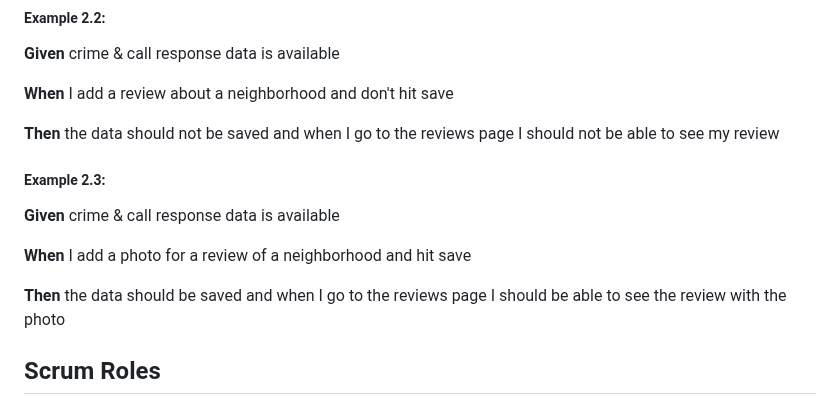
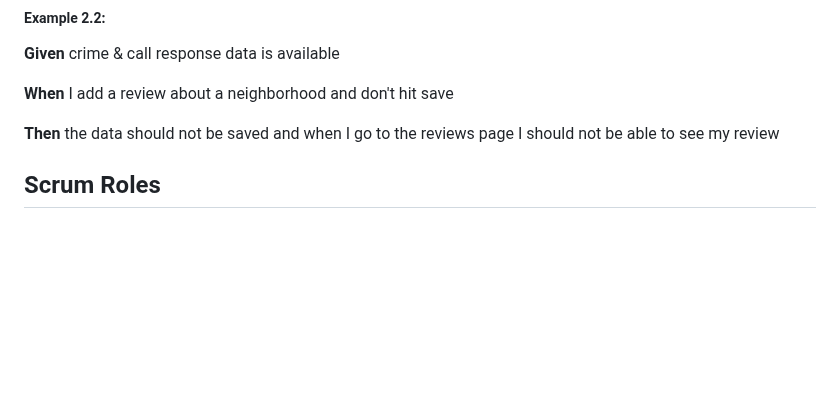
Before and after one commit to adityarajs00/IS7024, a Markdown page: README.md, the part around the change. Drawn GitHub-style; blank space fills up the shorter version.

```diff
--- a/README.md
+++ b/README.md
@@ -161,15 +161,6 @@ As a user, I want to be able to provide safety review about my neighborhood
 
 **Then** the data should not be saved and when I go to the reviews page I should not be able to see my review
 
-##### Example 2.3:
-
-
-**Given** crime & call response data is available
-
-**When** I add a photo for a review of a neighborhood and hit save
-
-**Then** the data should be saved and when I go to the reviews page I should be able to see the review with the photo
-
 
 
 
```
